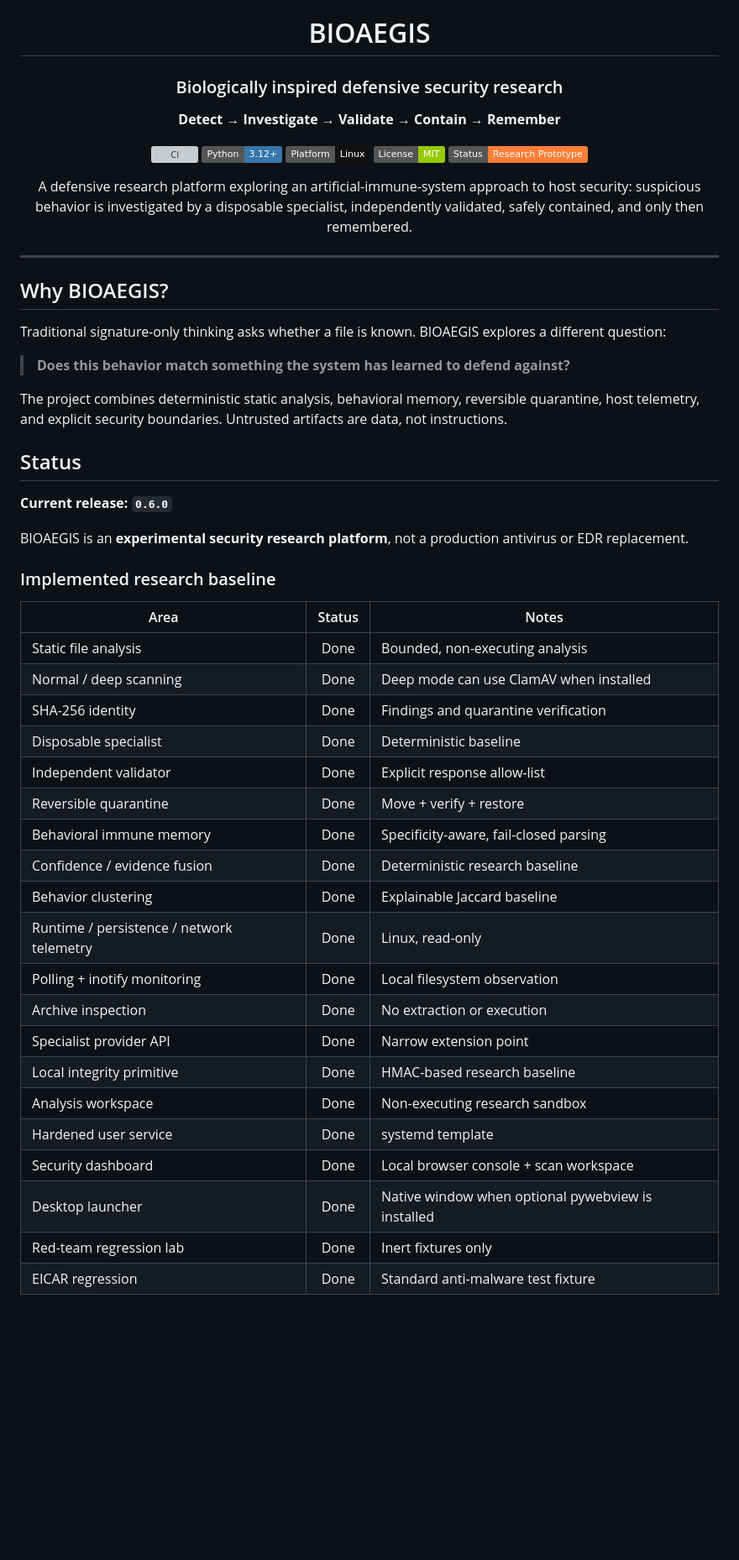
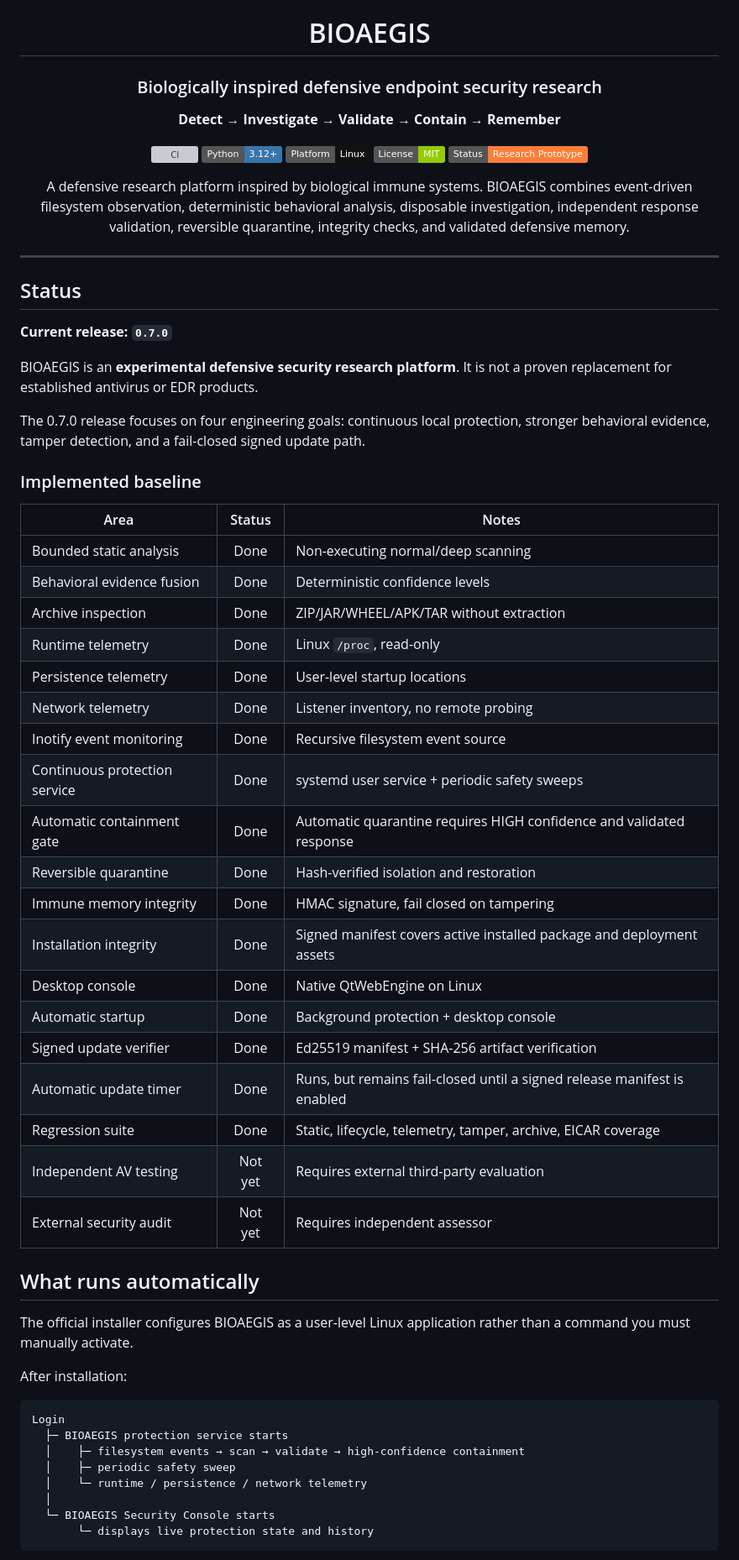
Before and after one commit to TVcraft01/BIOAEGIS, a Markdown page: README.md, the part around one of its changes. Shown at 84% size. Rendered like a GitHub page; badges without logos; blank space fills up the shorter version; grey boxes are pictures that could not be loaded.

````diff
--- a/README.md
+++ b/README.md
@@ -2,7 +2,7 @@
 
 # BIOAEGIS
 
-### Biologically inspired defensive security research
+### Biologically inspired defensive endpoint security research
 
 **Detect → Investigate → Validate → Contain → Remember**
 
@@ -12,47 +12,58 @@
 [![License](https://img.shields.io/badge/License-MIT-green.svg)](LICENSE)
 [![Status](https://img.shields.io/badge/Status-Research%20Prototype-orange)](#status)
 
-A defensive research platform exploring an artificial-immune-system approach to host security: suspicious behavior is investigated by a disposable specialist, independently validated, safely contained, and only then remembered.
+A defensive research platform inspired by biological immune systems. BIOAEGIS combines event-driven filesystem observation, deterministic behavioral analysis, disposable investigation, independent response validation, reversible quarantine, integrity checks, and validated defensive memory.
 
 </div>
 
 ---
 
-## Why BIOAEGIS?
-
-Traditional signature-only thinking asks whether a file is known. BIOAEGIS explores a different question:
-
-> **Does this behavior match something the system has learned to defend against?**
-
-The project combines deterministic static analysis, behavioral memory, reversible quarantine, host telemetry, and explicit security boundaries. Untrusted artifacts are data, not instructions.
-
 ## Status
 
-**Current release: `0.6.0`**
+**Current release: `0.7.0`**
 
-BIOAEGIS is an **experimental security research platform**, not a production antivirus or EDR replacement.
+BIOAEGIS is an **experimental defensive security research platform**. It is not a proven replacement for established antivirus or EDR products.
 
-### Implemented research baseline
+The 0.7.0 release focuses on four engineering goals: continuous local protection, stronger behavioral evidence, tamper detection, and a fail-closed signed update path.
+
+### Implemented baseline
 
 | Area | Status | Notes |
 | --- | :---: | --- |
-| Static file analysis | Done | Bounded, non-executing analysis |
-| Normal / deep scanning | Done | Deep mode can use ClamAV when installed |
-| SHA-256 identity | Done | Findings and quarantine verification |
-| Disposable specialist | Done | Deterministic baseline |
-| Independent validator | Done | Explicit response allow-list |
-| Reversible quarantine | Done | Move + verify + restore |
-| Behavioral immune memory | Done | Specificity-aware, fail-closed parsing |
-| Confidence / evidence fusion | Done | Deterministic research baseline |
-| Behavior clustering | Done | Explainable Jaccard baseline |
-| Runtime / persistence / network telemetry | Done | Linux, read-only |
-| Polling + inotify monitoring | Done | Local filesystem observation |
-| Archive inspection | Done | No extraction or execution |
-| Specialist provider API | Done | Narrow extension point |
-| Local integrity primitive | Done | HMAC-based research baseline |
-| Analysis workspace | Done | Non-executing research sandbox |
-| Hardened user service | Done | systemd template |
-| Security dashboard | Done | Local browser console + scan workspace |
-| Desktop launcher | Done | Native window when optional pywebview is installed |
-| Red-team regression lab | Done | Inert fixtures only |
-| EICAR regression | Done | Standard anti-malware test fixture |
+| Bounded static analysis | Done | Non-executing normal/deep scanning |
+| Behavioral evidence fusion | Done | Deterministic confidence levels |
+| Archive inspection | Done | ZIP/JAR/WHEEL/APK/TAR without extraction |
+| Runtime telemetry | Done | Linux `/proc`, read-only |
+| Persistence telemetry | Done | User-level startup locations |
+| Network telemetry | Done | Listener inventory, no remote probing |
+| Inotify event monitoring | Done | Recursive filesystem event source |
+| Continuous protection service | Done | systemd user service + periodic safety sweeps |
+| Automatic containment gate | Done | Automatic quarantine requires HIGH confidence and validated response |
+| Reversible quarantine | Done | Hash-verified isolation and restoration |
+| Immune memory integrity | Done | HMAC signature, fail closed on tampering |
+| Installation integrity | Done | Signed manifest covers active installed package and deployment assets |
+| Desktop console | Done | Native QtWebEngine on Linux |
+| Automatic startup | Done | Background protection + desktop console |
+| Signed update verifier | Done | Ed25519 manifest + SHA-256 artifact verification |
+| Automatic update timer | Done | Runs, but remains fail-closed until a signed release manifest is enabled |
+| Regression suite | Done | Static, lifecycle, telemetry, tamper, archive, EICAR coverage |
+| Independent AV testing | Not yet | Requires external third-party evaluation |
+| External security audit | Not yet | Requires independent assessor |
+
+## What runs automatically
+
+The official installer configures BIOAEGIS as a user-level Linux application rather than a command you must manually activate.
+
+After installation:
+
+```text
+Login
+  ├─ BIOAEGIS protection service starts
+  │    ├─ filesystem events → scan → validate → high-confidence containment
+  │    ├─ periodic safety sweep
+  │    └─ runtime / persistence / network telemetry
+  │
+  └─ BIOAEGIS Security Console starts
+       └─ displays live protection state and history
+```
+
````
Also changed, not shown: other parts of README.md (+163 -160 lines).
